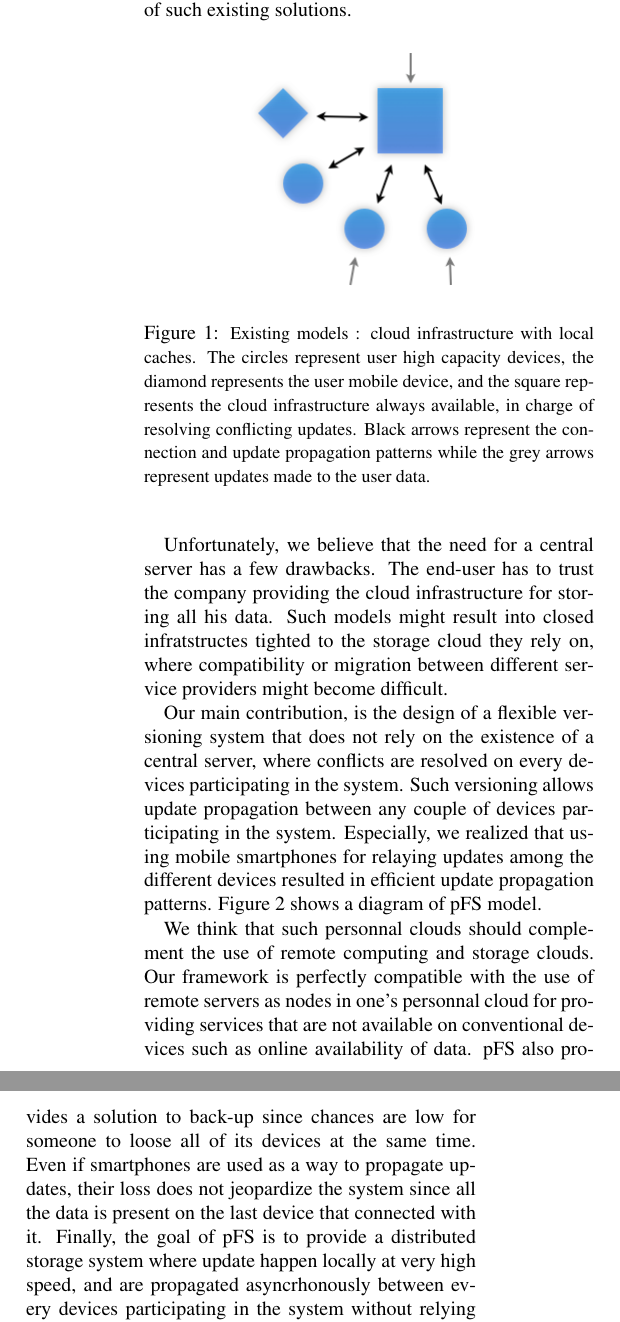
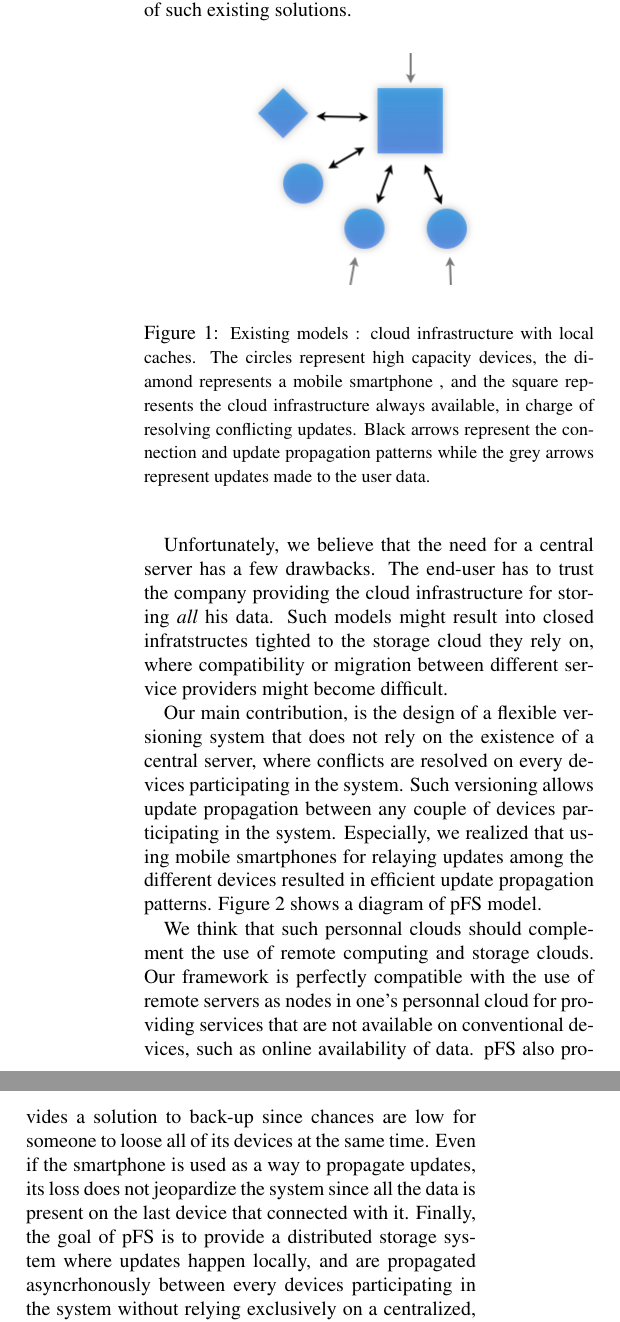
Before and after one commit to spolu/pfs, a LaTeX paper (doc/main.ltx, which reads doc/model.tex): two parts of the columns of page 2 of 6, joined at a grey line, cut so that both start at the same text. Compiled offline with pdfLaTeX; a LaTeX package or settings file that is missing is left out.

Commit message:
modifications to model.tex

```diff
--- a/doc/model.tex
+++ b/doc/model.tex
@@ -17,8 +17,8 @@ such existing solutions.
   \includegraphics [scale=0.5] {img/other_model}
   \caption{\label{OthModel}
     {\small Existing models : cloud infrastructure with local
-      caches. The circles represent user high capacity devices, the
-      diamond represents the user mobile device, and the square
+      caches. The circles represent high capacity devices, the
+      diamond represents a mobile smartphone , and the square
       represents the cloud infrastructure always available, in charge
       of resolving conflicting updates. Black arrows represent the
       connection and update propagation patterns while the grey arrows
@@ -28,7 +28,7 @@ such existing solutions.
 
 Unfortunately, we believe that the need for a central server has a few
 drawbacks. The end-user has to trust the company providing the cloud
-infrastructure for storing all his data. Such models might
+infrastructure for storing \emph{all} his data. Such models might
 result into closed infratstructes tighted to the storage cloud
 they rely on, where compatibility or migration between different
 service providers might become difficult.
@@ -56,16 +56,16 @@ We think that such personnal clouds should complement the use of
 remote computing and storage clouds. Our framework is perfectly
 compatible with the use of remote servers as nodes in one's personnal
 cloud for providing services that are not available on conventional
-devices such as online availability of data. pFS also provides a
+devices, such as online availability of data. pFS also provides a
 solution to back-up since chances are low for someone to loose all of
-its devices at the same time. Even if smartphones are used as a way to
-propagate updates, their loss does not jeopardize the system since all
+its devices at the same time. Even if the smartphone is used as a way to
+propagate updates, its loss does not jeopardize the system since all
 the data is present on the last device that connected with
 it. Finally, the goal of pFS is to provide a distributed storage
-system where update happen locally at very high speed, and are
-propagated asyncrhonously between every devices participating in the
-system without relying exclusively on a centralized, potentially
-untrusted, certainly mercantile infrastructure.
+system where updates happen locally, and are propagated asyncrhonously
+between every devices participating in the system without relying
+exclusively on a centralized, potentially untrusted (doubtly free)
+infrastructure.
 
 
 % Local Variables:
```
